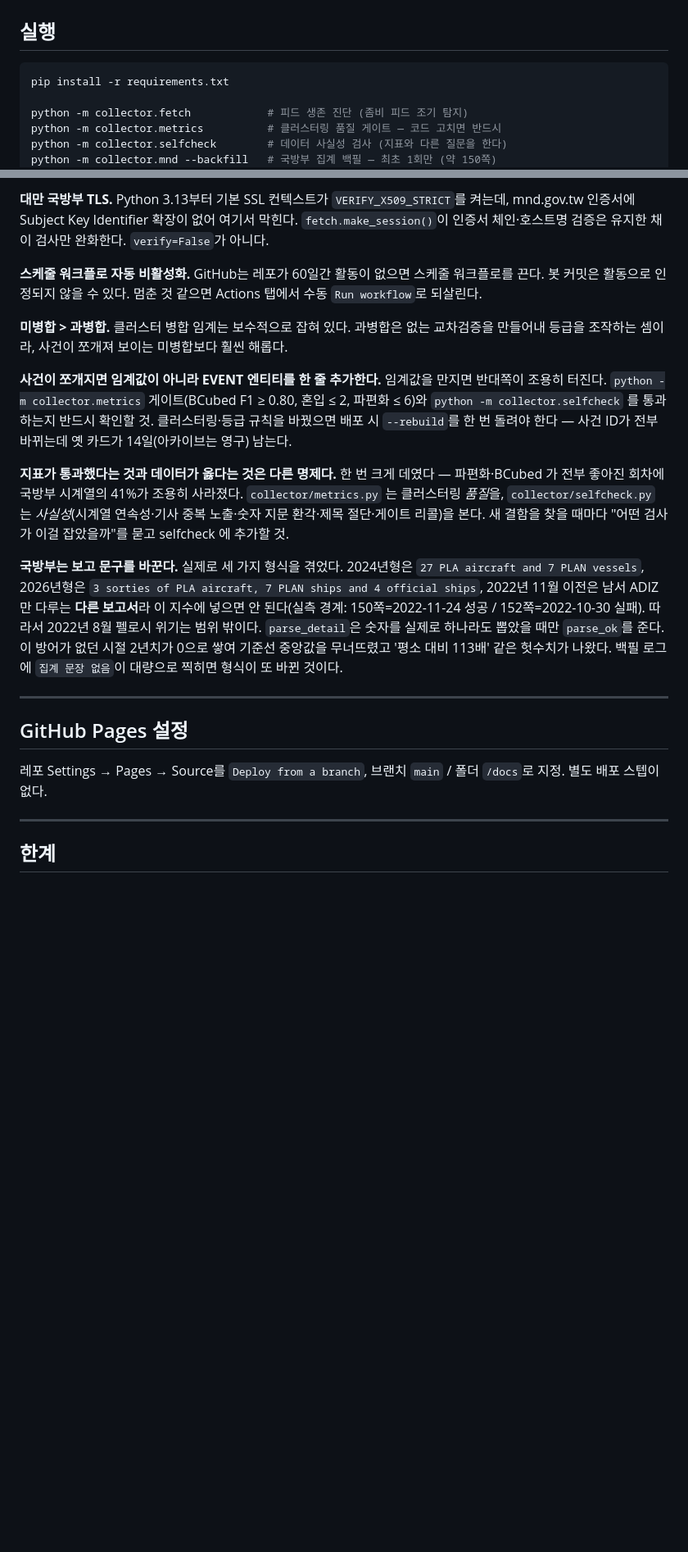
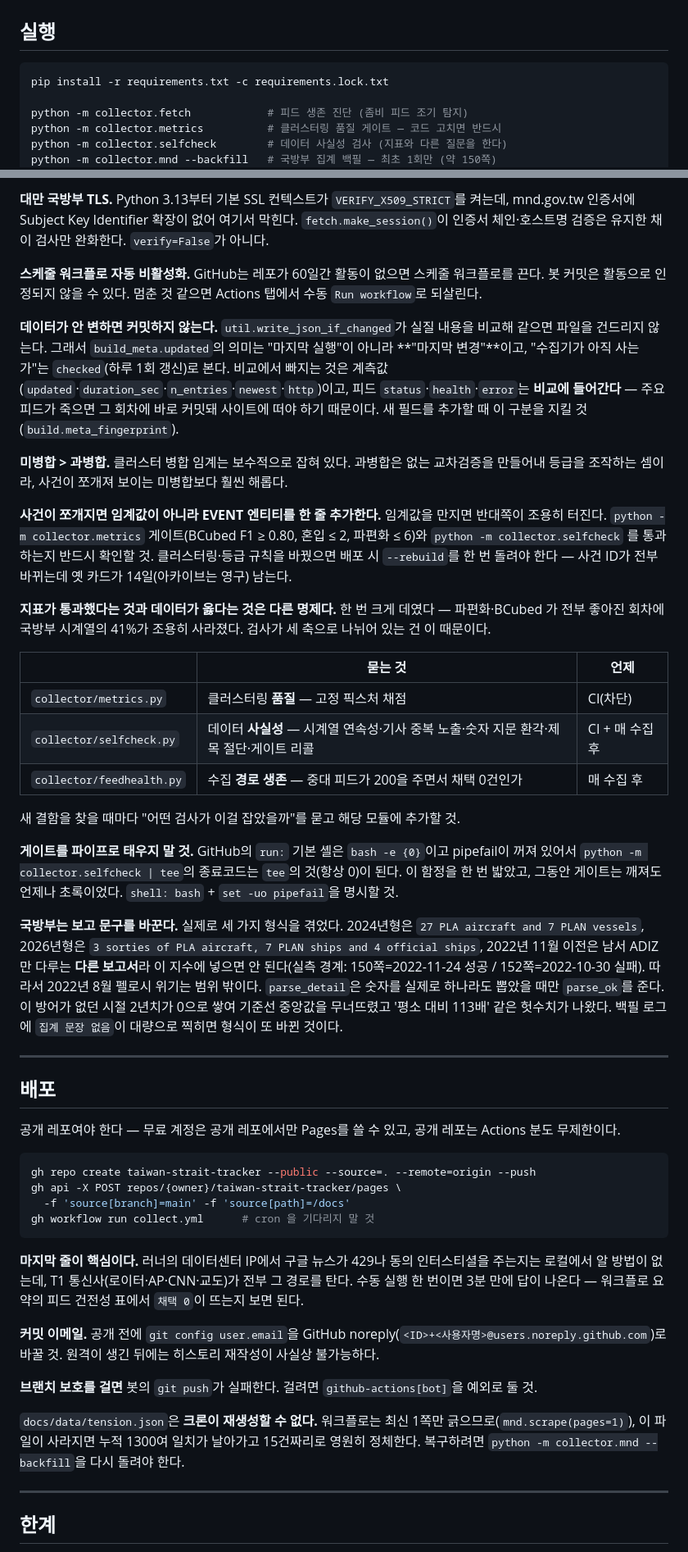
Before and after one commit to eskim19/taiwan-strait-tracker, a Markdown page: README.md, 2 parts joined by grey strips. Shown at 82% size. GitHub-like rendering; blank space fills up the shorter version.

Commit message:
README: 배포 절차와 이번에 배운 함정 반영
- 배포 섹션을 실제 명령으로. 핵심은 마지막 줄(수동 workflow_dispatch)이다.
  러너의 데이터센터 IP 에서 구글 뉴스가 막히는지는 로컬에서 알 방법이 없는데
  T1 통신사가 전부 그 경로를 탄다. 크론을 기다리면 3시간, 수동이면 3분이다.
- 검사 세 축(품질/사실성/경로 생존)을 표로. 한 축만 보고 "통과"라고 보고했다가
  국방부 시계열 41%를 잃은 적이 있다.
- pipefail 함정을 명시. 같은 실수를 다음에 또 하지 않게.
- write_json_if_changed 의 '상태 vs 계측' 구분. 새 필드를 추가할 때 이걸
  틀리면 커밋이 3시간마다 돌아오거나(계측을 넣으면), 피드 장애가 사이트에
  안 뜬다(상태를 빼면).
- tension.json 은 크론이 재생성할 수 없다는 경고. 최신 1쪽만 긁는다.
- 설치 명령에 -c requirements.lock.txt 반영, 모듈 목록에 feedhealth.py 추가.

Co-Authored-By: Claude Fable 5 <noreply@anthropic.com>

````diff
--- a/README.md
+++ b/README.md
@@ -23,7 +23,7 @@
 ## 실행
 
 ```bash
-pip install -r requirements.txt
+pip install -r requirements.txt -c requirements.lock.txt
 
 python -m collector.fetch            # 피드 생존 진단 (좀비 피드 조기 탐지)
 python -m collector.metrics          # 클러스터링 품질 게이트 — 코드 고치면 반드시
@@ -112,19 +113,46 @@ UI에는 점수보다 **근거 문자열**을 앞세운다. 숫자만 보여주
 
 **스케줄 워크플로 자동 비활성화.** GitHub는 레포가 60일간 활동이 없으면 스케줄 워크플로를 끈다. 봇 커밋은 활동으로 인정되지 않을 수 있다. 멈춘 것 같으면 Actions 탭에서 수동 `Run workflow`로 되살린다.
 
+**데이터가 안 변하면 커밋하지 않는다.** `util.write_json_if_changed`가 실질 내용을 비교해 같으면 파일을 건드리지 않는다. 그래서 `build_meta.updated`의 의미는 "마지막 실행"이 아니라 **"마지막 변경"**이고, "수집기가 아직 사는가"는 `checked`(하루 1회 갱신)로 본다. 비교에서 빠지는 것은 계측값(`updated`·`duration_sec`·`n_entries`·`newest`·`http`)이고, 피드 `status`·`health`·`error`는 **비교에 들어간다** — 주요 피드가 죽으면 그 회차에 바로 커밋돼 사이트에 떠야 하기 때문이다. 새 필드를 추가할 때 이 구분을 지킬 것(`build.meta_fingerprint`).
+
 **미병합 > 과병합.** 클러스터 병합 임계는 보수적으로 잡혀 있다. 과병합은 없는 교차검증을 만들어내 등급을 조작하는 셈이라, 사건이 쪼개져 보이는 미병합보다 훨씬 해롭다.
 
 **사건이 쪼개지면 임계값이 아니라 EVENT 엔티티를 한 줄 추가한다.** 임계값을 만지면 반대쪽이 조용히 터진다. `python -m collector.metrics` 게이트(BCubed F1 ≥ 0.80, 혼입 ≤ 2, 파편화 ≤ 6)와 `python -m collector.selfcheck` 를 통과하는지 반드시 확인할 것. 클러스터링·등급 규칙을 바꿨으면 배포 시 `--rebuild`를 한 번 돌려야 한다 — 사건 ID가 전부 바뀌는데 옛 카드가 14일(아카이브는 영구) 남는다.
 
-**지표가 통과했다는 것과 데이터가 옳다는 것은 다른 명제다.** 한 번 크게 데였다 — 파편화·BCubed 가 전부 좋아진 회차에 국방부 시계열의 41%가 조용히 사라졌다. `collector/metrics.py` 는 클러스터링 *품질*을, `collector/selfcheck.py` 는 *사실성*(시계열 연속성·기사 중복 노출·숫자 지문 환각·제목 절단·게이트 리콜)을 본다. 새 결함을 찾을 때마다 "어떤 검사가 이걸 잡았을까"를 묻고 selfcheck 에 추가할 것.
+**지표가 통과했다는 것과 데이터가 옳다는 것은 다른 명제다.** 한 번 크게 데였다 — 파편화·BCubed 가 전부 좋아진 회차에 국방부 시계열의 41%가 조용히 사라졌다. 검사가 세 축으로 나뉘어 있는 건 이 때문이다.
+
+| | 묻는 것 | 언제 |
+|---|---|---|
+| `collector/metrics.py` | 클러스터링 **품질** — 고정 픽스처 채점 | CI(차단) |
+| `collector/selfcheck.py` | 데이터 **사실성** — 시계열 연속성·기사 중복 노출·숫자 지문 환각·제목 절단·게이트 리콜 | CI + 매 수집 후 |
+| `collector/feedhealth.py` | 수집 **경로 생존** — 중대 피드가 200을 주면서 채택 0건인가 | 매 수집 후 |
+
+새 결함을 찾을 때마다 "어떤 검사가 이걸 잡았을까"를 묻고 해당 모듈에 추가할 것.
+
+**게이트를 파이프로 태우지 말 것.** GitHub의 `run:` 기본 셸은 `bash -e {0}`이고 pipefail이 꺼져 있어서 `python -m collector.selfcheck | tee`의 종료코드는 `tee`의 것(항상 0)이 된다. 이 함정을 한 번 밟았고, 그동안 게이트는 깨져도 언제나 초록이었다. `shell: bash` + `set -uo pipefail`을 명시할 것.
 
 **국방부는 보고 문구를 바꾼다.** 실제로 세 가지 형식을 겪었다. 2024년형은 `27 PLA aircraft and 7 PLAN vessels`, 2026년형은 `3 sorties of PLA aircraft, 7 PLAN ships and 4 official ships`, 2022년 11월 이전은 남서 ADIZ만 다루는 **다른 보고서**라 이 지수에 넣으면 안 된다(실측 경계: 150쪽=2022-11-24 성공 / 152쪽=2022-10-30 실패). 따라서 2022년 8월 펠로시 위기는 범위 밖이다. `parse_detail`은 숫자를 실제로 하나라도 뽑았을 때만 `parse_ok`를 준다. 이 방어가 없던 시절 2년치가 0으로 쌓여 기준선 중앙값을 무너뜨렸고 '평소 대비 113배' 같은 헛수치가 나왔다. 백필 로그에 `집계 문장 없음`이 대량으로 찍히면 형식이 또 바뀐 것이다.
 
 ---
 
-## GitHub Pages 설정
+## 배포
 
-레포 Settings → Pages → Source를 `Deploy from a branch`, 브랜치 `main` / 폴더 `/docs`로 지정. 별도 배포 스텝이 없다.
+공개 레포여야 한다 — 무료 계정은 공개 레포에서만 Pages를 쓸 수 있고, 공개 레포는 Actions 분도 무제한이다.
+
+```bash
+gh repo create taiwan-strait-tracker --public --source=. --remote=origin --push
+gh api -X POST repos/{owner}/taiwan-strait-tracker/pages \
+  -f 'source[branch]=main' -f 'source[path]=/docs'
+gh workflow run collect.yml      # cron 을 기다리지 말 것
+```
+
+**마지막 줄이 핵심이다.** 러너의 데이터센터 IP에서 구글 뉴스가 429나 동의 인터스티셜을 주는지는 로컬에서 알 방법이 없는데, T1 통신사(로이터·AP·CNN·교도)가 전부 그 경로를 탄다. 수동 실행 한 번이면 3분 만에 답이 나온다 — 워크플로 요약의 피드 건전성 표에서 `채택 0`이 뜨는지 보면 된다.
+
+**커밋 이메일.** 공개 전에 `git config user.email`을 GitHub noreply(`<ID>+<사용자명>@users.noreply.github.com`)로 바꿀 것. 원격이 생긴 뒤에는 히스토리 재작성이 사실상 불가능하다.
+
+**브랜치 보호를 걸면** 봇의 `git push`가 실패한다. 걸려면 `github-actions[bot]`을 예외로 둘 것.
+
+`docs/data/tension.json`은 **크론이 재생성할 수 없다.** 워크플로는 최신 1쪽만 긁으므로(`mnd.scrape(pages=1)`), 이 파일이 사라지면 누적 1300여 일치가 날아가고 15건짜리로 영원히 정체한다. 복구하려면 `python -m collector.mnd --backfill`을 다시 돌려야 한다.
 
 ---
 
````
Also changed, not shown: other parts of README.md (+1 -0 lines).
